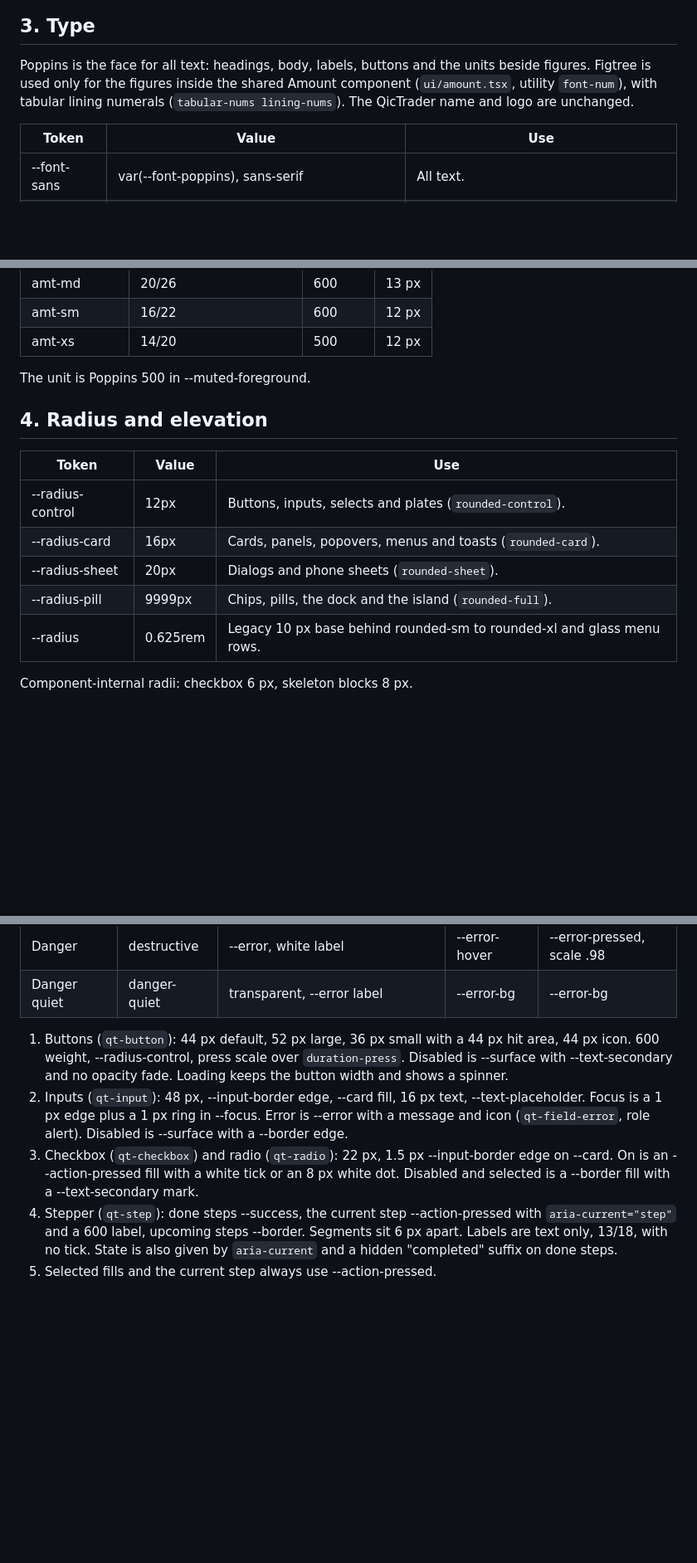
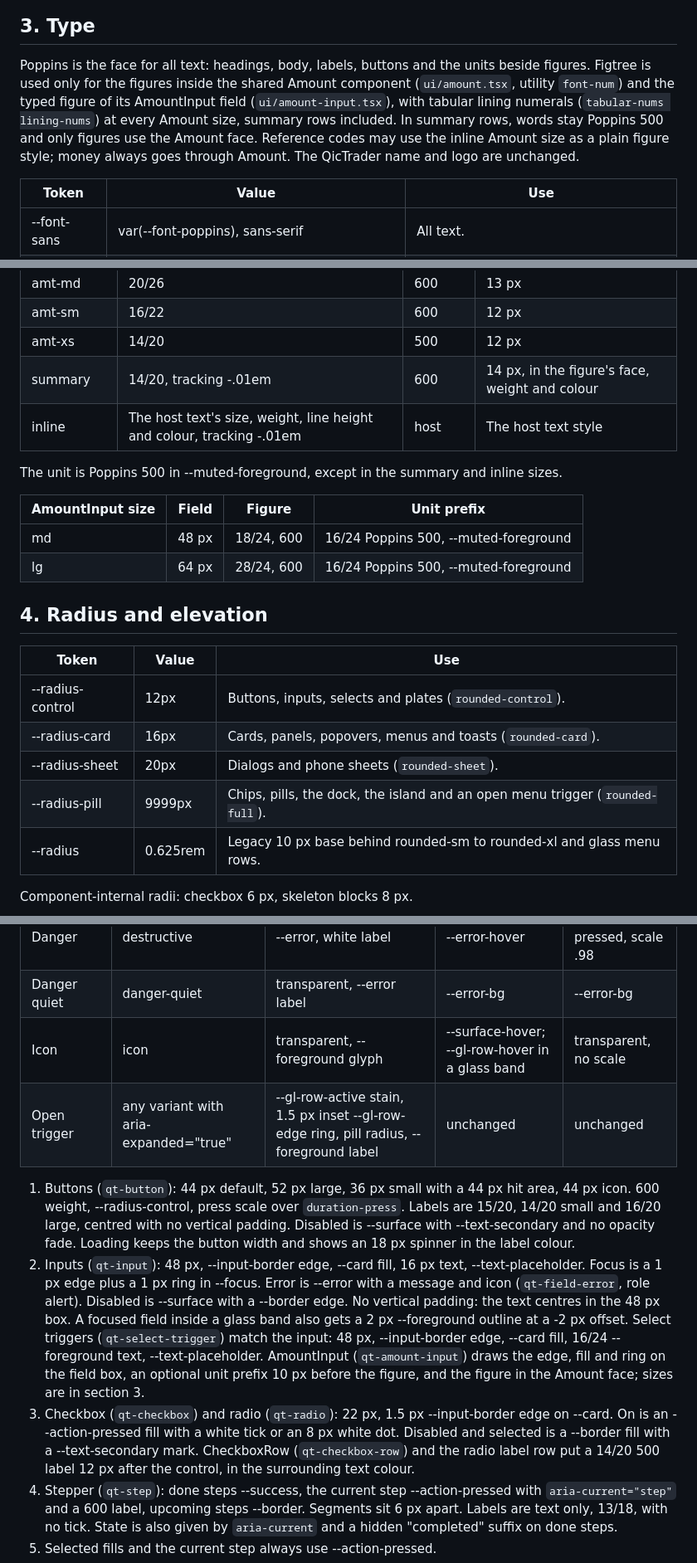
Before and after one commit to Qictrader2/qic, a Markdown page: DESIGN.md, 3 parts joined by grey strips. Shown at 83% size. GitHub-like rendering; blank space fills up the shorter version.

Commit message:
970: Replicate the v5.2 shared control boards

```diff
--- a/DESIGN.md
+++ b/DESIGN.md
@@ -74,8 +74,11 @@ code uses the tokens above, never the aliases.
 ## 3. Type
 
 Poppins is the face for all text: headings, body, labels, buttons and the units beside figures. Figtree is used only
-for the figures inside the shared Amount component (`ui/amount.tsx`, utility `font-num`), with tabular lining
-numerals (`tabular-nums lining-nums`). The QicTrader name and logo are unchanged.
+for the figures inside the shared Amount component (`ui/amount.tsx`, utility `font-num`) and the typed figure of its
+AmountInput field (`ui/amount-input.tsx`), with tabular lining numerals (`tabular-nums lining-nums`) at every
+Amount size, summary rows included. In summary rows, words stay Poppins 500 and only figures use the Amount face.
+Reference codes may use the inline Amount size as a plain figure style; money always goes through Amount. The
+QicTrader name and logo are unchanged.
 
 | Token | Value | Use |
 |-------|-------|-----|
@@ -106,8 +109,15 @@ variables of the same faces in the same order, and Figtree stays limited to Amou
 | amt-md | 20/26 | 600 | 13 px |
 | amt-sm | 16/22 | 600 | 12 px |
 | amt-xs | 14/20 | 500 | 12 px |
+| summary | 14/20, tracking -.01em | 600 | 14 px, in the figure's face, weight and colour |
+| inline | The host text's size, weight, line height and colour, tracking -.01em | host | The host text style |
 
-The unit is Poppins 500 in --muted-foreground.
+The unit is Poppins 500 in --muted-foreground, except in the summary and inline sizes.
+
+| AmountInput size | Field | Figure | Unit prefix |
+|------------------|-------|--------|-------------|
+| md | 48 px | 18/24, 600 | 16/24 Poppins 500, --muted-foreground |
+| lg | 64 px | 28/24, 600 | 16/24 Poppins 500, --muted-foreground |
 
 ## 4. Radius and elevation
 
@@ -116,7 +126,7 @@ The unit is Poppins 500 in --muted-foreground.
 | --radius-control | 12px | Buttons, inputs, selects and plates (`rounded-control`). |
 | --radius-card | 16px | Cards, panels, popovers, menus and toasts (`rounded-card`). |
 | --radius-sheet | 20px | Dialogs and phone sheets (`rounded-sheet`). |
-| --radius-pill | 9999px | Chips, pills, the dock and the island (`rounded-full`). |
+| --radius-pill | 9999px | Chips, pills, the dock, the island and an open menu trigger (`rounded-full`). |
 | --radius | 0.625rem | Legacy 10 px base behind rounded-sm to rounded-xl and glass menu rows. |
 
 Component-internal radii: checkbox 6 px, skeleton blocks 8 px.
@@ -192,16 +202,24 @@ wins, and takes the v5.2 look only on the customer surface.
 | Tertiary | ghost, link | transparent, --action-pressed label | --action-subtle | --action-subtle, scale .98 |
 | Danger | destructive | --error, white label | --error-hover | --error-pressed, scale .98 |
 | Danger quiet | danger-quiet | transparent, --error label | --error-bg | --error-bg |
+| Icon | icon | transparent, --foreground glyph | --surface-hover; --gl-row-hover in a glass band | transparent, no scale |
+| Open trigger | any variant with aria-expanded="true" | --gl-row-active stain, 1.5 px inset --gl-row-edge ring, pill radius, --foreground label | unchanged | unchanged |
 
 1. Buttons (`qt-button`): 44 px default, 52 px large, 36 px small with a 44 px hit area, 44 px icon. 600 weight,
-   --radius-control, press scale over `duration-press`. Disabled is --surface with --text-secondary and no opacity
-   fade. Loading keeps the button width and shows a spinner.
+   --radius-control, press scale over `duration-press`. Labels are 15/20, 14/20 small and 16/20 large, centred with
+   no vertical padding. Disabled is --surface with --text-secondary and no opacity fade. Loading keeps the button
+   width and shows an 18 px spinner in the label colour.
 2. Inputs (`qt-input`): 48 px, --input-border edge, --card fill, 16 px text, --text-placeholder. Focus is a 1 px edge
    plus a 1 px ring in --focus. Error is --error with a message and icon (`qt-field-error`, role alert). Disabled is
-   --surface with a --border edge.
+   --surface with a --border edge. No vertical padding: the text centres in the 48 px box. A focused field inside a
+   glass band also gets a 2 px --foreground outline at a -2 px offset. Select triggers (`qt-select-trigger`) match
+   the input: 48 px, --input-border edge, --card fill, 16/24 --foreground text, --text-placeholder.
+   AmountInput (`qt-amount-input`) draws the edge, fill and ring on the field box, an optional unit prefix 10 px
+   before the figure, and the figure in the Amount face; sizes are in section 3.
 3. Checkbox (`qt-checkbox`) and radio (`qt-radio`): 22 px, 1.5 px --input-border edge on --card. On is an
    --action-pressed fill with a white tick or an 8 px white dot. Disabled and selected is a --border fill with a
-   --text-secondary mark.
+   --text-secondary mark. CheckboxRow (`qt-checkbox-row`) and the radio label row put a 14/20 500 label 12 px after
+   the control, in the surrounding text colour.
 4. Stepper (`qt-step`): done steps --success, the current step --action-pressed with `aria-current="step"` and a 600
    label, upcoming steps --border. Segments sit 6 px apart. Labels are text only, 13/18, with no tick. State is also
    given by `aria-current` and a hidden "completed" suffix on done steps.
```
Also changed, not shown: other parts of DESIGN.md (+11 -6 lines).
